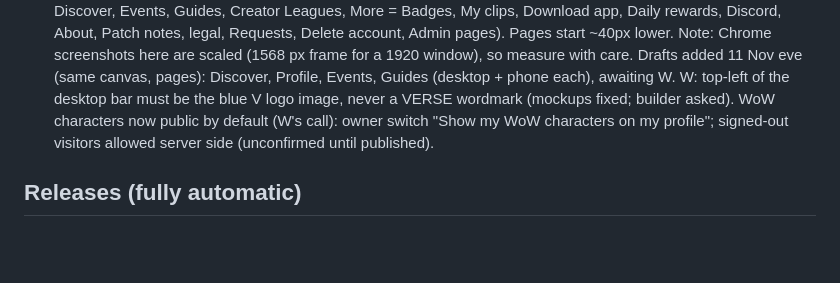
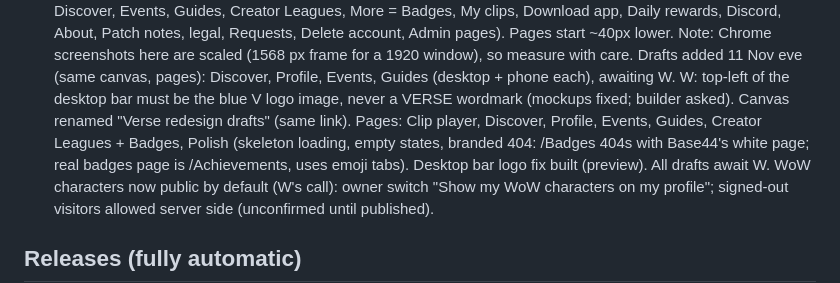
Before and after one commit to stonejames1996-cell/verse-platform-desktop, a Markdown page: CLAUDE.md, the part around the change. Rendered like a GitHub page; blank space fills up the shorter version.

Commit message:
Handover notes: all page drafts done
Co-Authored-By: Claude Opus 5.5 <noreply@anthropic.com>
Claude-Session: https://claude.ai/code/session_013KMMoMrP6BWZEpyDPvRrxR

```diff
--- a/CLAUDE.md
+++ b/CLAUDE.md
@@ -349,6 +349,9 @@ saves clips on a hotkey or automatically on highlights, and hands clips to the w
   Note: Chrome screenshots here are scaled (1568 px frame for a 1920 window), so measure with care.
   Drafts added 11 Nov eve (same canvas, pages): Discover, Profile, Events, Guides (desktop + phone each), awaiting W.
   W: top-left of the desktop bar must be the blue V logo image, never a VERSE wordmark (mockups fixed; builder asked).
+  Canvas renamed "Verse redesign drafts" (same link). Pages: Clip player, Discover, Profile, Events, Guides, Creator
+  Leagues + Badges, Polish (skeleton loading, empty states, branded 404: /Badges 404s with Base44's white page; real
+  badges page is /Achievements, uses emoji tabs). Desktop bar logo fix built (preview). All drafts await W.
   WoW characters now public by default (W's call): owner switch "Show my WoW characters on my profile"; signed-out
   visitors allowed server side (unconfirmed until published).
 
```
